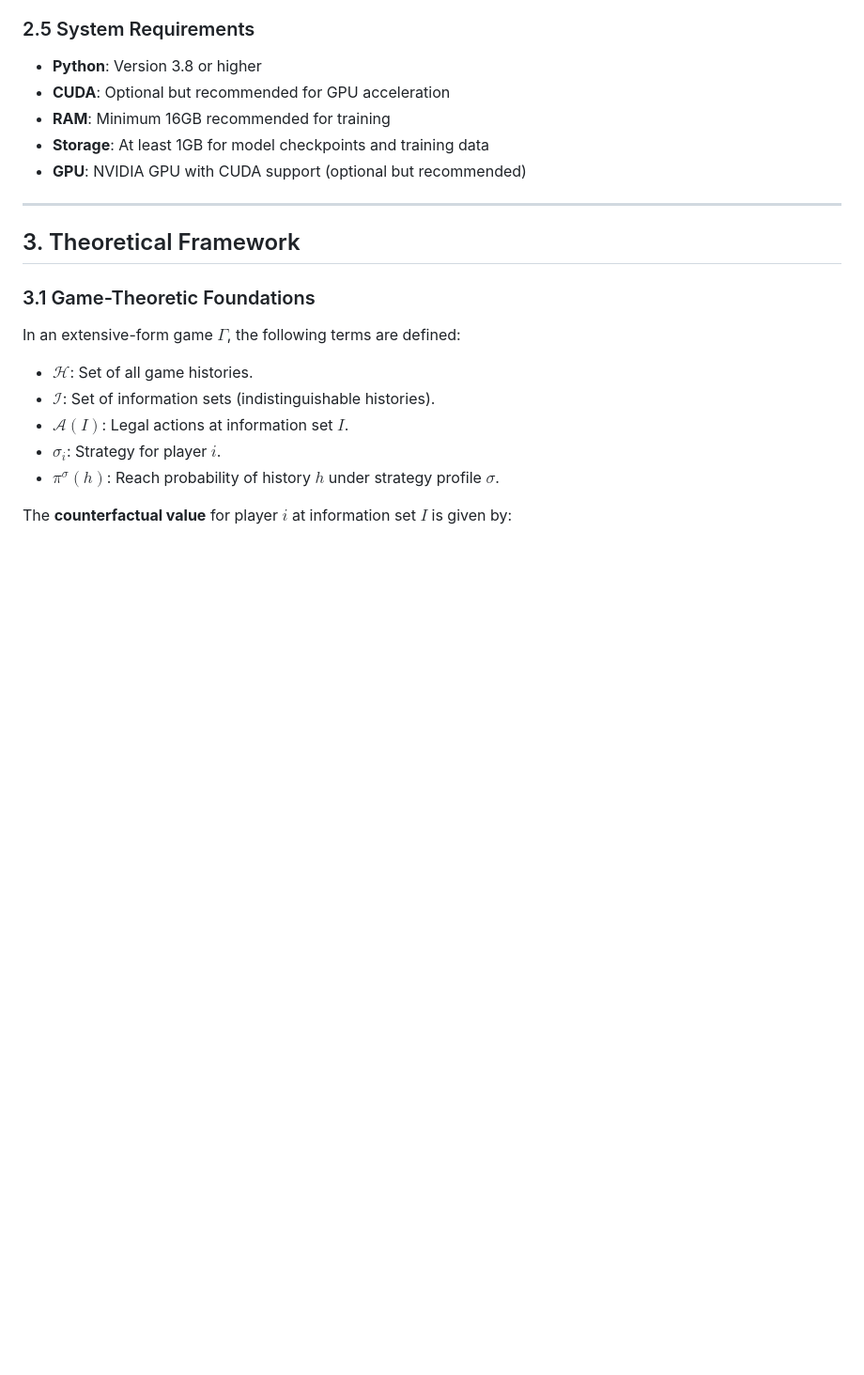
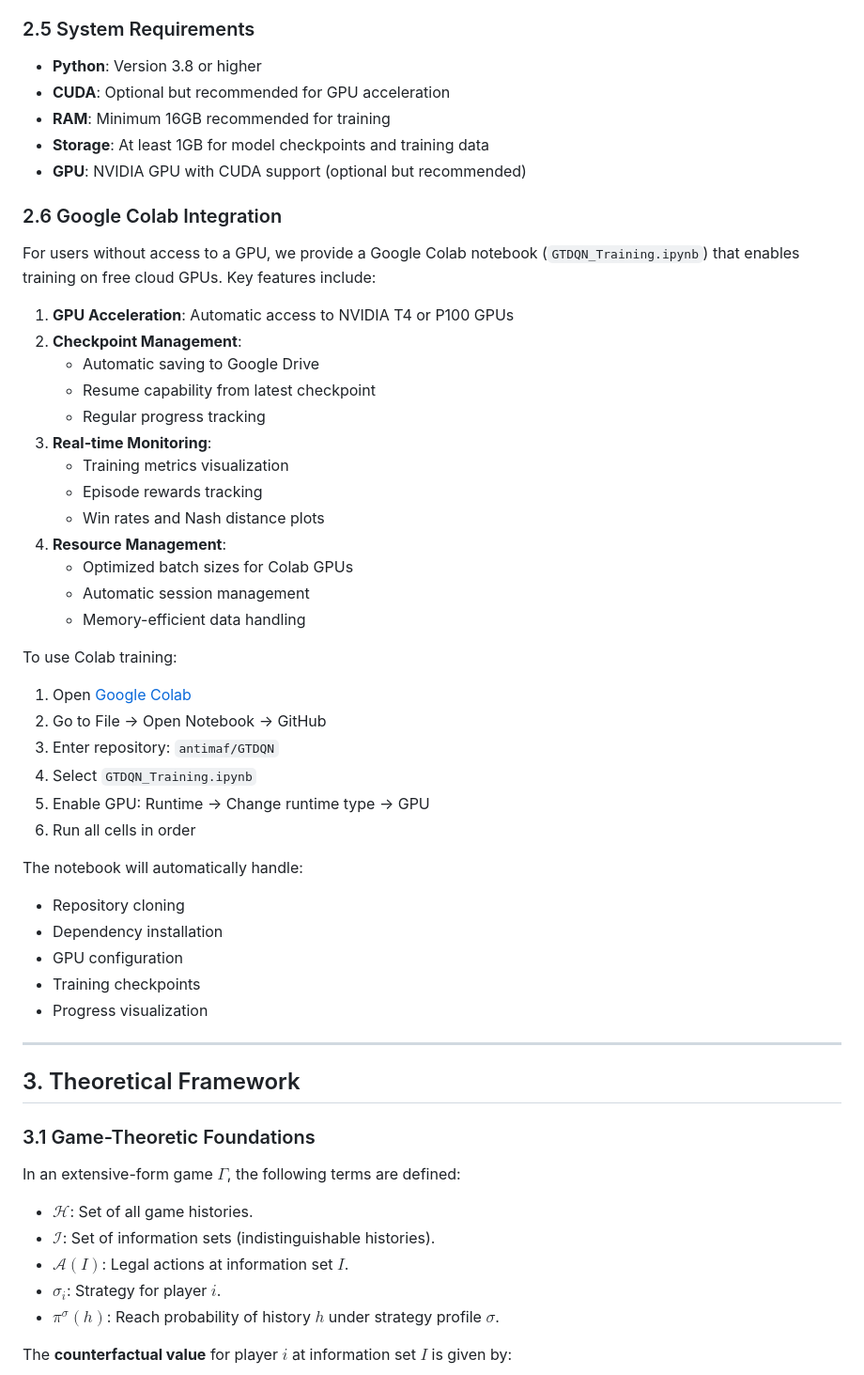
Before and after one commit to antimaf/GTDQN, a Markdown page: README.md, the part around the change. Shown at 94% size. Drawn GitHub-style; blank space fills up the shorter version.

Commit message:
Update README with Google Colab training documentation

```diff
--- a/README.md
+++ b/README.md
@@ -67,6 +67,39 @@ Recent breakthroughs in deep reinforcement learning (DRL) have shown promise in
 - **RAM**: Minimum 16GB recommended for training
 - **Storage**: At least 1GB for model checkpoints and training data
 - **GPU**: NVIDIA GPU with CUDA support (optional but recommended)
+
+### 2.6 Google Colab Integration
+
+For users without access to a GPU, we provide a Google Colab notebook (`GTDQN_Training.ipynb`) that enables training on free cloud GPUs. Key features include:
+
+1. **GPU Acceleration**: Automatic access to NVIDIA T4 or P100 GPUs
+2. **Checkpoint Management**:
+   - Automatic saving to Google Drive
+   - Resume capability from latest checkpoint
+   - Regular progress tracking
+3. **Real-time Monitoring**:
+   - Training metrics visualization
+   - Episode rewards tracking
+   - Win rates and Nash distance plots
+4. **Resource Management**:
+   - Optimized batch sizes for Colab GPUs
+   - Automatic session management
+   - Memory-efficient data handling
+
+To use Colab training:
+1. Open [Google Colab](https://colab.research.google.com)
+2. Go to File → Open Notebook → GitHub
+3. Enter repository: `antimaf/GTDQN`
+4. Select `GTDQN_Training.ipynb`
+5. Enable GPU: Runtime → Change runtime type → GPU
+6. Run all cells in order
+
+The notebook will automatically handle:
+- Repository cloning
+- Dependency installation
+- GPU configuration
+- Training checkpoints
+- Progress visualization
 
 ---
 
```
